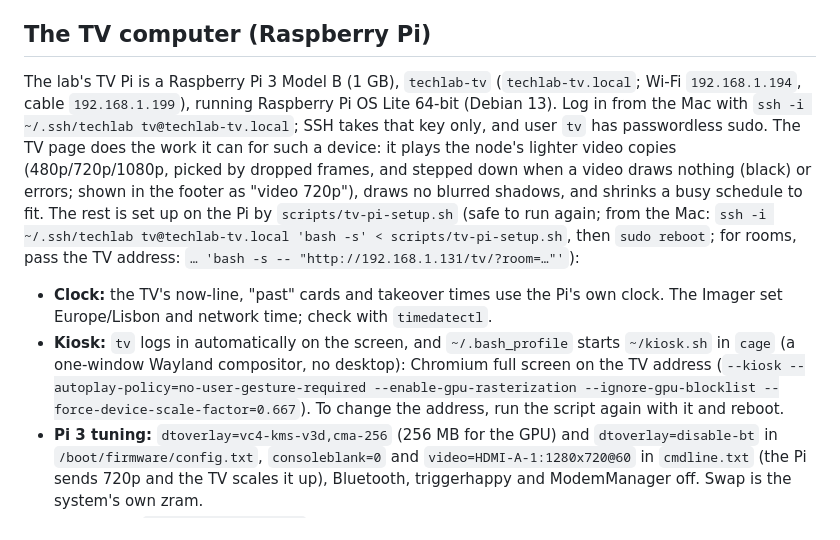
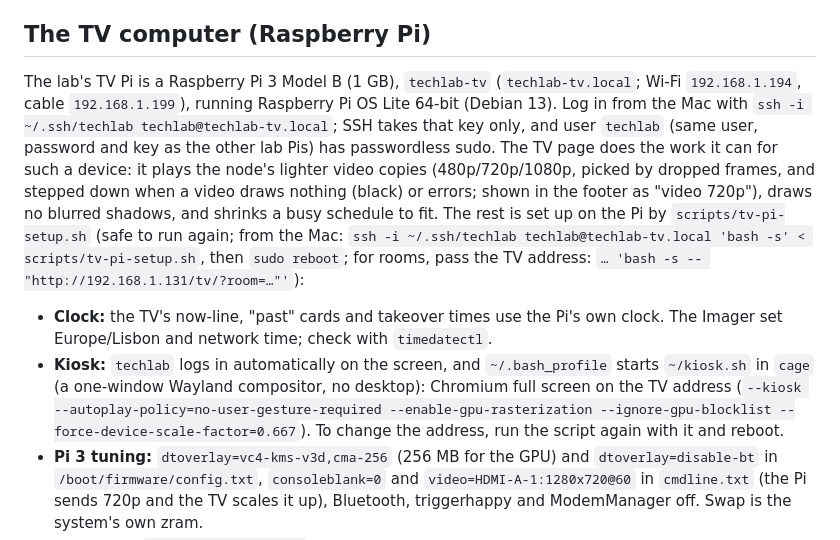
Before and after one commit to berlogabob/openlabtwin, a Markdown page: docs/edge-node.md, the part around the change. Rendered like a GitHub page.

```diff
--- a/docs/edge-node.md
+++ b/docs/edge-node.md
@@ -79,10 +79,10 @@ Step 9 of `edge-setup.sh` installs nginx, Samba and ffmpeg, and cron runs `scrip
 
 ## The TV computer (Raspberry Pi)
 
-The lab's TV Pi is a Raspberry Pi 3 Model B (1 GB), `techlab-tv` (`techlab-tv.local`; Wi-Fi `192.168.1.194`, cable `192.168.1.199`), running Raspberry Pi OS Lite 64-bit (Debian 13). Log in from the Mac with `ssh -i ~/.ssh/techlab tv@techlab-tv.local`; SSH takes that key only, and user `tv` has passwordless sudo. The TV page does the work it can for such a device: it plays the node's lighter video copies (480p/720p/1080p, picked by dropped frames, and stepped down when a video draws nothing (black) or errors; shown in the footer as "video 720p"), draws no blurred shadows, and shrinks a busy schedule to fit. The rest is set up on the Pi by `scripts/tv-pi-setup.sh` (safe to run again; from the Mac: `ssh -i ~/.ssh/techlab tv@techlab-tv.local 'bash -s' < scripts/tv-pi-setup.sh`, then `sudo reboot`; for rooms, pass the TV address: `… 'bash -s -- "http://192.168.1.131/tv/?room=…"'`):
+The lab's TV Pi is a Raspberry Pi 3 Model B (1 GB), `techlab-tv` (`techlab-tv.local`; Wi-Fi `192.168.1.194`, cable `192.168.1.199`), running Raspberry Pi OS Lite 64-bit (Debian 13). Log in from the Mac with `ssh -i ~/.ssh/techlab techlab@techlab-tv.local`; SSH takes that key only, and user `techlab` (same user, password and key as the other lab Pis) has passwordless sudo. The TV page does the work it can for such a device: it plays the node's lighter video copies (480p/720p/1080p, picked by dropped frames, and stepped down when a video draws nothing (black) or errors; shown in the footer as "video 720p"), draws no blurred shadows, and shrinks a busy schedule to fit. The rest is set up on the Pi by `scripts/tv-pi-setup.sh` (safe to run again; from the Mac: `ssh -i ~/.ssh/techlab techlab@techlab-tv.local 'bash -s' < scripts/tv-pi-setup.sh`, then `sudo reboot`; for rooms, pass the TV address: `… 'bash -s -- "http://192.168.1.131/tv/?room=…"'`):
 
 - **Clock:** the TV's now-line, "past" cards and takeover times use the Pi's own clock. The Imager set Europe/Lisbon and network time; check with `timedatectl`.
-- **Kiosk:** `tv` logs in automatically on the screen, and `~/.bash_profile` starts `~/kiosk.sh` in `cage` (a one-window Wayland compositor, no desktop): Chromium full screen on the TV address (`--kiosk --autoplay-policy=no-user-gesture-required --enable-gpu-rasterization --ignore-gpu-blocklist --force-device-scale-factor=0.667`). To change the address, run the script again with it and reboot.
+- **Kiosk:** `techlab` logs in automatically on the screen, and `~/.bash_profile` starts `~/kiosk.sh` in `cage` (a one-window Wayland compositor, no desktop): Chromium full screen on the TV address (`--kiosk --autoplay-policy=no-user-gesture-required --enable-gpu-rasterization --ignore-gpu-blocklist --force-device-scale-factor=0.667`). To change the address, run the script again with it and reboot.
 - **Pi 3 tuning:** `dtoverlay=vc4-kms-v3d,cma-256` (256 MB for the GPU) and `dtoverlay=disable-bt` in `/boot/firmware/config.txt`, `consoleblank=0` and `video=HDMI-A-1:1280x720@60` in `cmdline.txt` (the Pi sends 720p and the TV scales it up), Bluetooth, triggerhappy and ModemManager off. Swap is the system's own zram.
 - **Schedule** (`/etc/cron.d/tv-kiosk`): the TV is switched on over HDMI-CEC at 07:30 and to standby at 23:00; the Pi reboots at 04:30 against Chromium's slow memory growth.
 - **Wi-Fi:** a Pi 3 B has only 2.4 GHz, so it uses `TechClub` (Wi-Fi address `192.168.1.194`); set up with `sudo nmcli --ask dev wifi connect TechClub`. The Imager's 5 GHz entry lives in netplan and comes back at boot, so delete it with `nmcli con delete`, not rename it.
```
Also changed, not shown: docs/LOG.md (+4 -0 lines).
